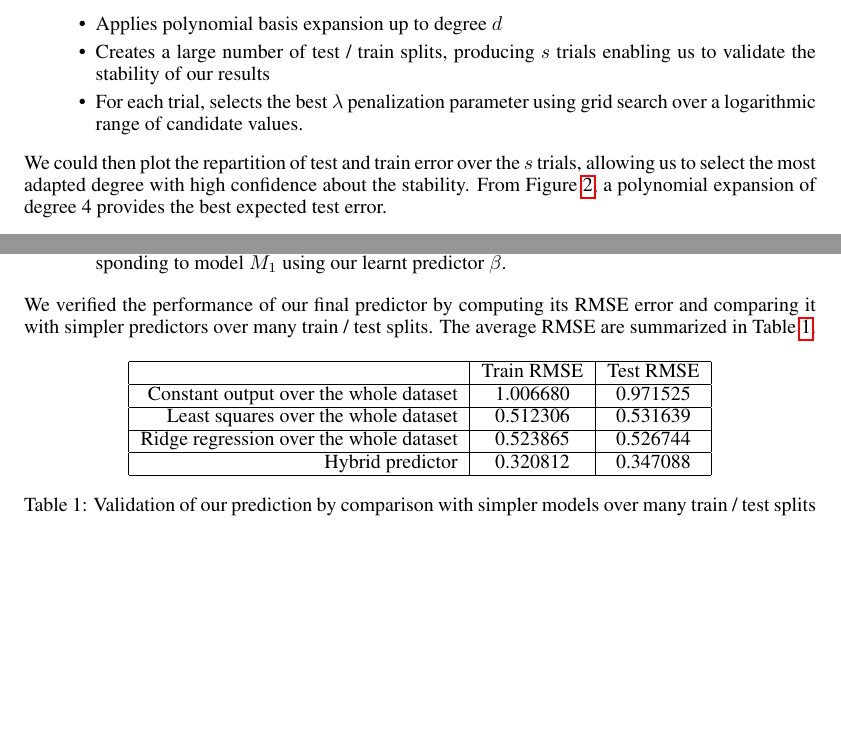
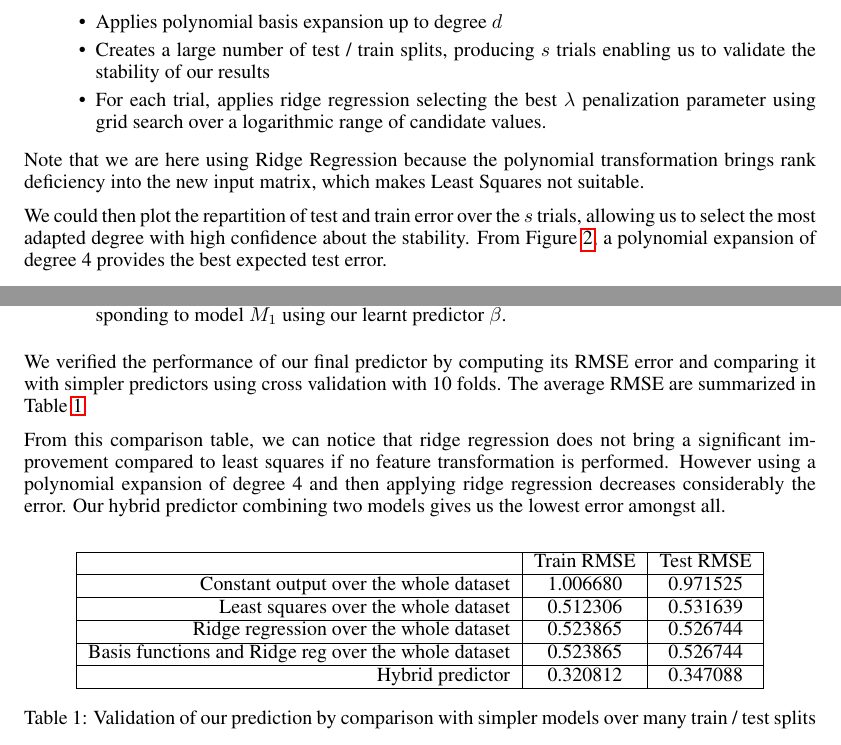
Before and after one commit to FASLADODO/ml-project-1, a LaTeX paper (report/report.tex): two parts of pages 3 and 4 of 5, joined at a grey line, cut so that both start at the same text, the shorter picture padded with empty space. Compiled offline with pdfLaTeX.

Commit message:
report regression fit comparison

```diff
--- a/report/report.tex
+++ b/report/report.tex
@@ -91,8 +91,10 @@ EPFL \\
   \begin{itemize}
     \item Applies polynomial basis expansion up to degree $d$
     \item Creates a large number of test / train splits, producing $s$ trials enabling us to validate the stability of our results
-    \item For each trial, selects the best $\lambda$ penalization parameter using grid search over a logarithmic range of candidate values.
+    \item For each trial, applies ridge regression selecting the best $\lambda$ penalization parameter using grid search over a logarithmic range of candidate values.
   \end{itemize}
+
+  Note that we are here using Ridge Regression because the polynomial transformation brings rank deficiency into the new input matrix, which makes Least Squares not suitable.
 
   We could then plot the repartition of test and train error over the $s$ trials, allowing us to select the most adapted degree with high confidence about the stability. From Figure \ref{fig:basisExpansionTestError}, a polynomial expansion of degree 4 provides the best expected test error.
 
@@ -119,7 +121,9 @@ EPFL \\
     \item Otherwise, applies dummy encoding and basis expansion and outputs the prediction corresponding to model $M_1$ using our learnt predictor $\beta$.
   \end{enumerate}
 
-  We verified the performance of our final predictor by computing its RMSE error and comparing it with simpler predictors over many train / test splits. The average RMSE are summarized in Table \ref{predictorValidation}.
+  We verified the performance of our final predictor by computing its RMSE error and comparing it with simpler predictors using cross validation with 10 folds. The average RMSE are summarized in Table \ref{predictorValidation}.
+
+  From this comparison table, we can notice that ridge regression does not bring a significant improvement compared to least squares if no feature transformation is performed. However using a polynomial expansion of degree 4 and then applying ridge regression decreases considerably the error. Our hybrid predictor combining two models gives us the lowest error amongst all.
 
   \begin{table}[h]
     \center
@@ -132,6 +136,8 @@ EPFL \\
       Least squares over the whole dataset    & 0.512306   & 0.531639 \\
       \hline
       Ridge regression over the whole dataset & 0.523865   & 0.526744 \\
+      \hline
+      Basis functions and Ridge reg over the whole dataset & 0.523865   & 0.526744 \\
       \hline
       Hybrid predictor                        & 0.320812   & 0.347088 \\
       \hline
```
